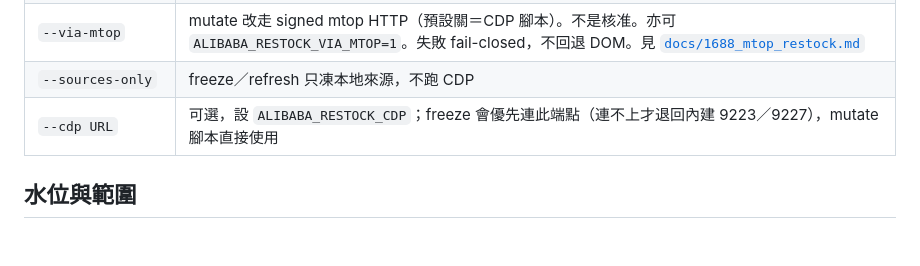
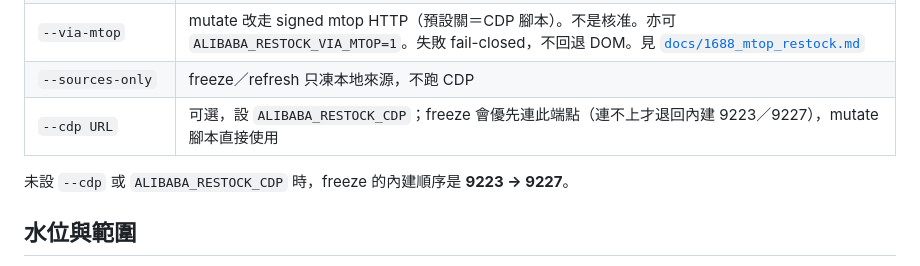
Before and after one commit to paulkuo123/InventoryCalculator, a Markdown page: docs/reverse_audit.md, the part around the change. Rendered like a GitHub page; blank space fills up the shorter version.

Commit message:
docs: finish CDP fallback wording for freeze vs mutate (nightly 0929) (#128)
Nightly 0929: finish CDP fallback wording — freeze 9223→9227 vs mutate CDP 9227-only when unset.

```diff
--- a/docs/reverse_audit.md
+++ b/docs/reverse_audit.md
@@ -115,6 +115,8 @@ python -m reverse_audit mutate --dir reports/reverse_audit_YYYYMMDD --i-approve-
 | `--sources-only` | freeze／refresh 只凍本地來源，不跑 CDP |
 | `--cdp URL` | 可選，設 `ALIBABA_RESTOCK_CDP`；freeze 會優先連此端點（連不上才退回內建 9223／9227），mutate 腳本直接使用 |
 
+未設 `--cdp` 或 `ALIBABA_RESTOCK_CDP` 時，freeze 的內建順序是 **9223 → 9227**。
+
 ## 水位與範圍
 
 - 範圍：watchlist（套用 exclusions）∩ `shopee_products.json` ∩ `golden_table.json`
```
Also changed, not shown: docs/restock_closed_loop_review.md (+1 -1 lines).
